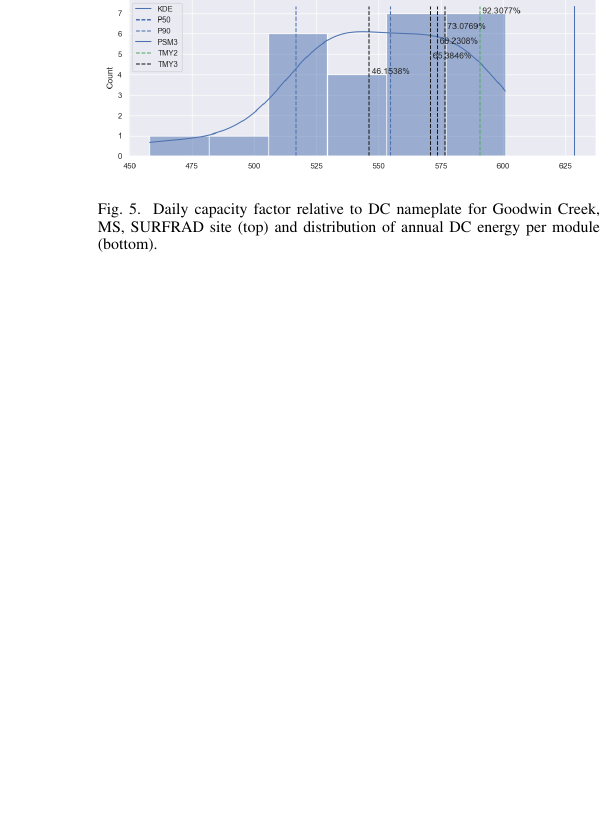
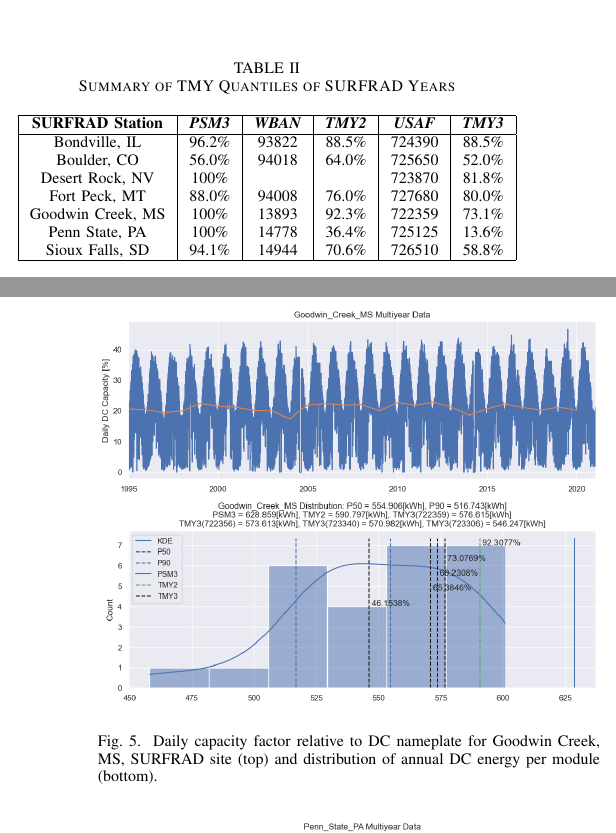
Before and after one commit to mikofski/pvsc48-surfrad-tmy-comparison, a LaTeX paper (surfrad-tmy-comparison.tex): part of one column of page 3 of 3 before the commit and two parts of the columns of pages 2 and 3 of 3 after it, the two joined at a grey line, cut at the place of the change, the shorter picture padded with empty space. Compiled offline with pdfLaTeX.

Commit message:
update tables of results

```diff
--- a/surfrad-tmy-comparison.tex
+++ b/surfrad-tmy-comparison.tex
@@ -128,6 +128,27 @@ Sioux Falls, SD  & 20.6\%& 22.0\%& 21.1\%& 20.4\% \\
 \end{table}
 
 Table~\ref{table:surfrad-tmy-summary} summarizes the results as annual capacity factors (\ref{eq:annual-capacity-factor}).
+
+\begin{table}[htbp]
+\caption{Summary of TMY Quantiles of SURFRAD Years}
+\begin{center}
+\begin{tabular}{|c|c|c|c|c|c|}
+\hline
+\textbf{SURFRAD Station} & \textbf{\textit{PSM3}}& \textbf{\textit{WBAN}}& \textbf{\textit{TMY2}}& \textbf{\textit{USAF}}& \textbf{\textit{TMY3}} \\
+\hline
+Bondville, IL    & 96.2\%& 93822&  88.5\%&724390&  88.5\% \\
+Boulder, CO      & 56.0\%& 94018&  64.0\%&725650&  52.0\% \\
+Desert Rock, NV  & 100\% &      &        &723870&  81.8\% \\
+Fort Peck, MT    & 88.0\%& 94008&  76.0\%&727680&  80.0\% \\
+Goodwin Creek, MS& 100\% & 13893&  92.3\%&722359&  73.1\% \\
+Penn State, PA   & 100\% & 14778&  36.4\%&725125&  13.6\% \\
+Sioux Falls, SD  & 94.1\%& 14944&  70.6\%&726510&  58.8\% \\
+\hline
+\end{tabular}
+\label{table:surfrad-tmy-quantile-summary}
+\end{center}
+\end{table}
+
 
 \section{Conclusions}
 We studied the question of whether TMY data-sets are representative of the median predicted PV performance by comparing PV system simulations using TMY data with simulations using over 20 years of high-frequency, accurate, ground based SURFRAD measurements at 7 sites across the United States. We found that the TMY data-sets all over-predicted the median SURFRAD annual performance at 5 of 7 sites. The PSM3 predictions were greater than the median for all sites, and greater than 100\% of years in 5 of 7 sites. TMY2 predictions were greater than 70-90\% of years at 5 of 7 sites except Penn State, PA, where it was the closest to the median. Otherwise TMY3 predictions were closest to the SURFRAD median year at 5 of 7 sites, except Penn State, PA, and Desert Rock, NV, which didn't have a TMY2 site to compare with. This preliminary study suggests there is a strong positive bias for TMY2 and PSM3 but more study is necessary. In the final report, we will revise the air temperatures used in the SURFRAD simulations, which may tend to make over-predictions even greater. We will also use consistent albedo for all sites.
```
Also changed, not shown: surfrad-tmy-comparison.tex (20 more changed lines).
